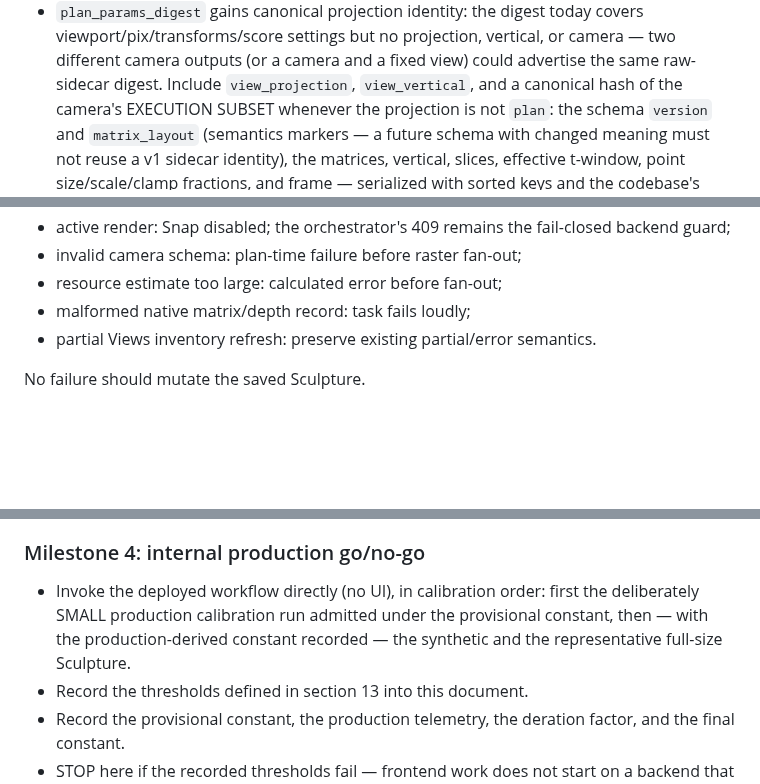
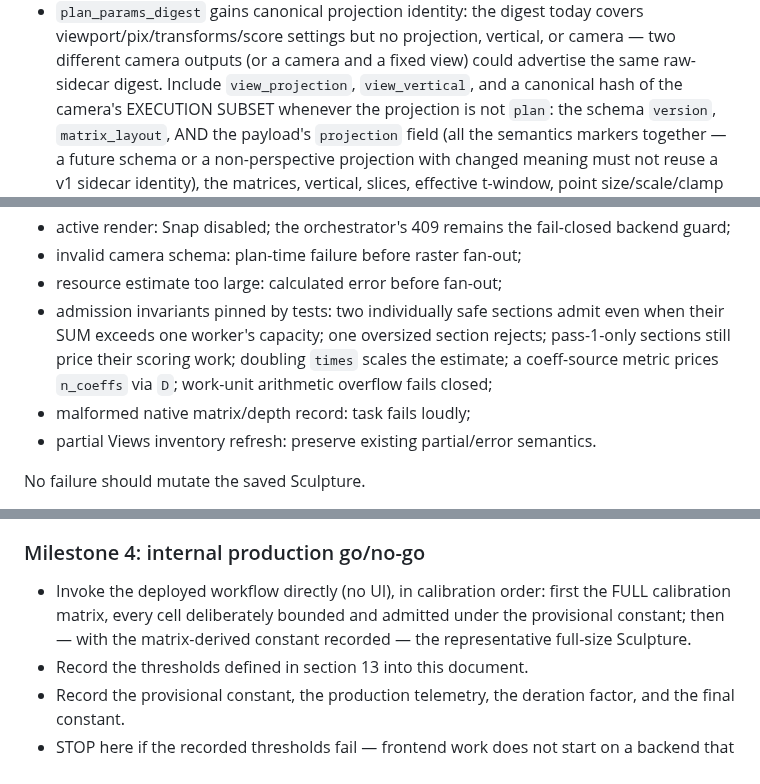
Before and after one commit to nassuphis/karpo_hackathon, a Markdown page: polypaint/view-snap-plan.md, 3 parts joined by grey strips. Drawn GitHub-style; blank space fills up the shorter version.

```diff
--- a/polypaint/view-snap-plan.md
+++ b/polypaint/view-snap-plan.md
@@ -1076,8 +1103,10 @@ Rules:
   fixed view) could advertise the same raw-sidecar digest. Include
   `view_projection`, `view_vertical`, and a canonical hash of the
   camera's EXECUTION SUBSET whenever the projection is not `plan`: the
-  schema `version` and `matrix_layout` (semantics markers — a future
-  schema with changed meaning must not reuse a v1 sidecar identity),
+  schema `version`, `matrix_layout`, AND the payload's `projection`
+  field (all the semantics markers together — a future schema or a
+  non-perspective projection with changed meaning must not reuse a v1
+  sidecar identity),
   the matrices, vertical, slices, effective t-window, point
   size/scale/clamp fractions, and frame — serialized with sorted keys and the codebase's
   frozen `canonical_number_g17` policy (`.17g` round-trip formatting
@@ -1292,6 +1321,11 @@ Every failure must be explicit and non-destructive:
   fail-closed backend guard;
 - invalid camera schema: plan-time failure before raster fan-out;
 - resource estimate too large: calculated error before fan-out;
+- admission invariants pinned by tests: two individually safe sections
+  admit even when their SUM exceeds one worker's capacity; one oversized
+  section rejects; pass-1-only sections still price their scoring work;
+  doubling `times` scales the estimate; a coeff-source metric prices
+  `n_coeffs` via `D`; work-unit arithmetic overflow fails closed;
 - malformed native matrix/depth record: task fails loudly;
 - partial Views inventory refresh: preserve existing partial/error
   semantics.
@@ -1534,9 +1570,10 @@ tests.
 ### Milestone 4: internal production go/no-go
 
 - Invoke the deployed workflow directly (no UI), in calibration order:
-  first the deliberately SMALL production calibration run admitted under
-  the provisional constant, then — with the production-derived constant
-  recorded — the synthetic and the representative full-size Sculpture.
+  first the FULL calibration matrix, every cell deliberately bounded
+  and admitted under the provisional constant; then — with the
+  matrix-derived constant recorded — the representative full-size
+  Sculpture.
 - Record the thresholds defined in section 13 into this document.
 - Record the provisional constant, the production telemetry, the
   deration factor, and the final constant.
```
Also changed, not shown: other parts of polypaint/view-snap-plan.md (+63 -34 lines).
